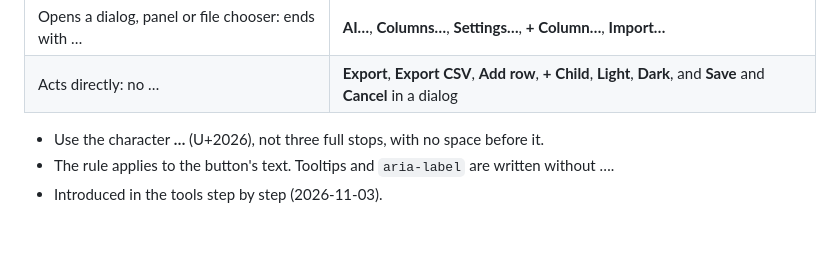
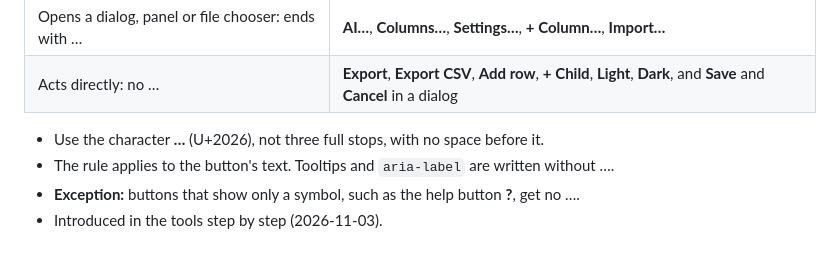
Before and after one commit to larswpettersson/hfa-ds, a Markdown page: docs/design-principles.md, the part around the change. GitHub-like rendering.

Commit message:
Design principles 4.1: symbol-only buttons such as ? are an exception
Co-Authored-By: Claude Opus 5.5 <noreply@anthropic.com>
Claude-Session: https://claude.ai/code/session_011UuhJfEVBC9D48jhnXSVZq

```diff
--- a/docs/design-principles.md
+++ b/docs/design-principles.md
@@ -334,4 +334,5 @@ A button that opens a dialog, a panel or a file chooser, where the user has to d
 
 - Use the character **…** (U+2026), not three full stops, with no space before it.
 - The rule applies to the button's text. Tooltips and `aria-label` are written without ….
+- **Exception:** buttons that show only a symbol, such as the help button **?**, get no ….
 - Introduced in the tools step by step (2026-11-03).
```
Also changed, not shown: docs/designprinciper.md (+1 -0 lines).
